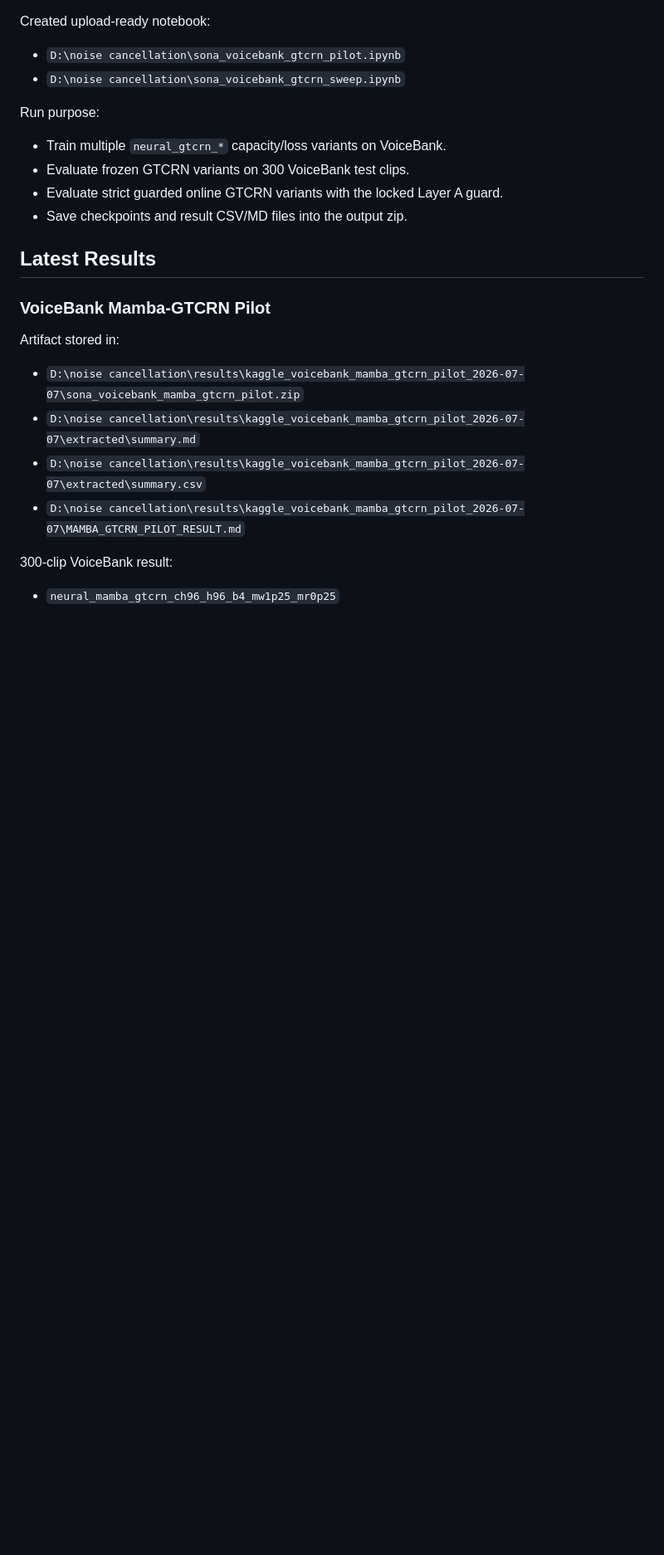
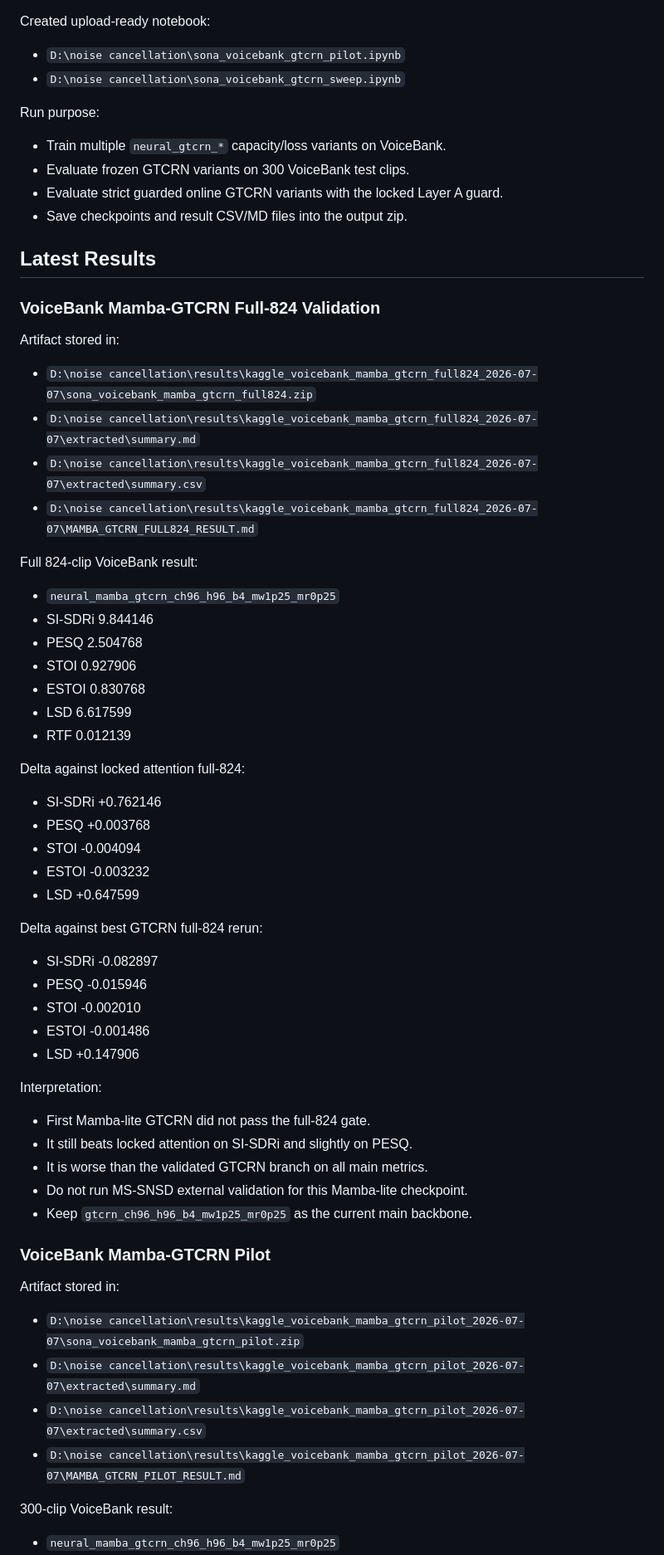
Before and after one commit to Simhaatt/SONA, a Markdown page: SONA_STATUS.md, the part around one of its changes. Shown at 83% size. Drawn GitHub-style; blank space fills up the shorter version.

Commit message:
docs: record Mamba GTCRN full validation

```diff
--- a/SONA_STATUS.md
+++ b/SONA_STATUS.md
@@ -95,6 +95,49 @@ Run purpose:
 - Save checkpoints and result CSV/MD files into the output zip.
 
 ## Latest Results
+
+### VoiceBank Mamba-GTCRN Full-824 Validation
+
+Artifact stored in:
+
+- `D:\noise cancellation\results\kaggle_voicebank_mamba_gtcrn_full824_2026-07-07\sona_voicebank_mamba_gtcrn_full824.zip`
+- `D:\noise cancellation\results\kaggle_voicebank_mamba_gtcrn_full824_2026-07-07\extracted\summary.md`
+- `D:\noise cancellation\results\kaggle_voicebank_mamba_gtcrn_full824_2026-07-07\extracted\summary.csv`
+- `D:\noise cancellation\results\kaggle_voicebank_mamba_gtcrn_full824_2026-07-07\MAMBA_GTCRN_FULL824_RESULT.md`
+
+Full 824-clip VoiceBank result:
+
+- `neural_mamba_gtcrn_ch96_h96_b4_mw1p25_mr0p25`
+- SI-SDRi 9.844146
+- PESQ 2.504768
+- STOI 0.927906
+- ESTOI 0.830768
+- LSD 6.617599
+- RTF 0.012139
+
+Delta against locked attention full-824:
+
+- SI-SDRi +0.762146
+- PESQ +0.003768
+- STOI -0.004094
+- ESTOI -0.003232
+- LSD +0.647599
+
+Delta against best GTCRN full-824 rerun:
+
+- SI-SDRi -0.082897
+- PESQ -0.015946
+- STOI -0.002010
+- ESTOI -0.001486
+- LSD +0.147906
+
+Interpretation:
+
+- First Mamba-lite GTCRN did not pass the full-824 gate.
+- It still beats locked attention on SI-SDRi and slightly on PESQ.
+- It is worse than the validated GTCRN branch on all main metrics.
+- Do not run MS-SNSD external validation for this Mamba-lite checkpoint.
+- Keep `gtcrn_ch96_h96_b4_mw1p25_mr0p25` as the current main backbone.
 
 ### VoiceBank Mamba-GTCRN Pilot
 
```
Also changed, not shown: other parts of SONA_STATUS.md (+10 -6 lines).
